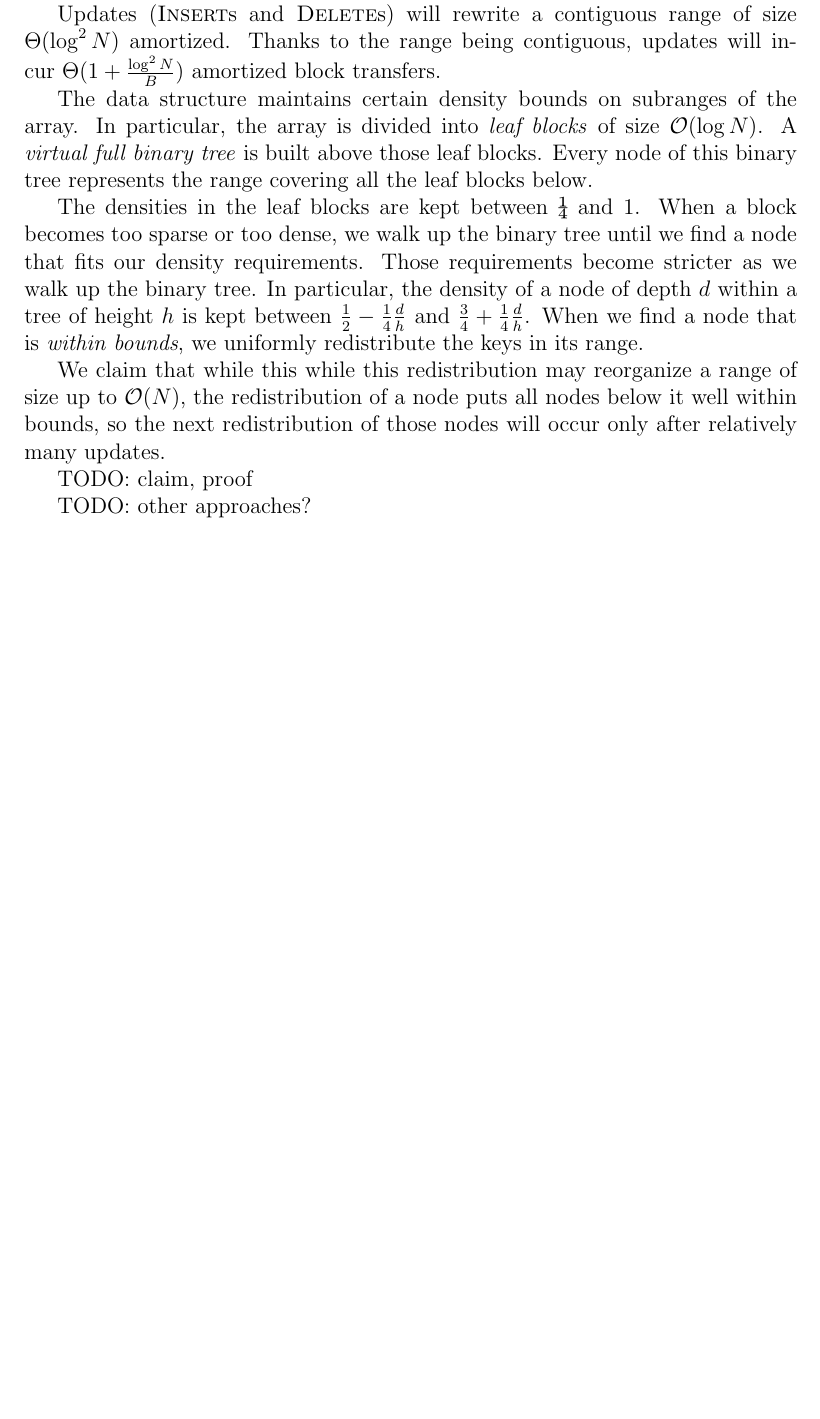
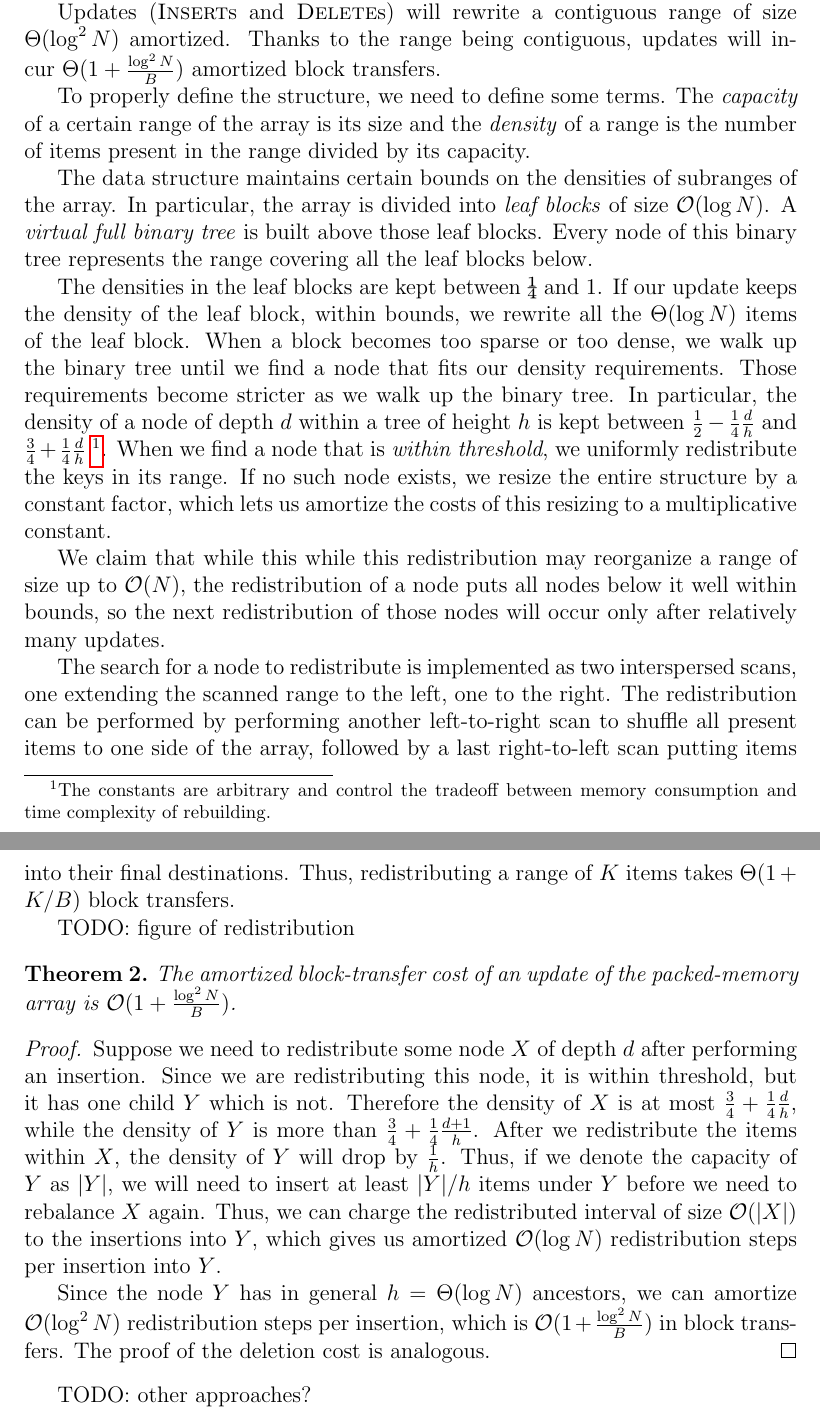
Before and after one commit to agentydragon/thesis, a LaTeX thesis (text/thesis.tex, which reads text/cob.tex): part of page 11 of 16 before the commit and two parts of pages 11 and 12 of 17 after it, the two joined at a grey line, cut so that both start at the same text, the shorter picture padded with empty space. Compiled offline with pdfLaTeX.

Commit message:
Redistribution proof

```diff
--- a/text/cob.tex
+++ b/text/cob.tex
@@ -272,25 +283,66 @@ range of size $\Theta(\log^2 N)$ amortized. Thanks to the range being
 contiguous, updates will incur $\Theta(1+\frac{\log^2 N}{B})$ amortized
 block transfers.
 
-The data structure maintains certain density bounds on subranges of the array.
+To properly define the structure, we need to define some terms. The
+\textit{capacity} of a certain range of the array is its size and the
+\textit{density} of a range is the number of items present in the range divided
+by its capacity.
+
+The data structure maintains certain bounds on the densities of subranges of the array.
 In particular, the array is divided into \textit{leaf blocks} of size $\O(\log N)$.
 A \textit{virtual full binary tree} is built above those leaf blocks. Every
 node of this binary tree represents the range covering all the leaf blocks below.
 
 The densities in the leaf blocks are kept between \unichar{"00BC} % VULGAR FRACTION ONE QUARTER
-and 1. When a block becomes too sparse or too dense, we walk up the binary
+and 1. If our update keeps the density of the leaf block, within bounds,
+we rewrite all the $\Theta(\log N)$ items of the leaf block.
+When a block becomes too sparse or too dense, we walk up the binary
 tree until we find a node that fits our density requirements.
 Those requirements become stricter as we walk up the binary tree.
 In particular, the density of a node of depth $d$ within a tree of height $h$
-is kept between $\frac{1}{2}-\frac{1}{4}\frac{d}{h}$ and $\frac{3}{4}+\frac{1}{4}\frac{d}{h}$.
-When we find a node that is \textit{within bounds}, we uniformly redistribute
-the keys in its range.
+is kept between $\frac{1}{2}-\frac{1}{4}\frac{d}{h}$ and $\frac{3}{4}+\frac{1}{4}\frac{d}{h}$
+\footnote{The constants are arbitrary and control the tradeoff
+between memory consumption and time complexity of rebuilding.}.
+When we find a node that is \textit{within threshold}, we uniformly redistribute
+the keys in its range. If no such node exists, we resize the entire structure
+by a constant factor, which lets us amortize the costs of this resizing to
+a multiplicative constant.
 
 We claim that while this while this redistribution may reorganize a range
 of size up to $\O(N)$, the redistribution of a node puts all nodes below it
 well within bounds, so the next redistribution of those nodes will occur
 only after relatively many updates. % TODO: how much is "many"?
 
-TODO: claim, proof
+The search for a node to redistribute is implemented as two interspersed scans,
+one extending the scanned range to the left, one to the right. The
+redistribution can be performed by performing another left-to-right scan to
+shuffle all present items to one side of the array, followed by a last
+right-to-left scan putting items into their final destinations. Thus,
+redistributing a range of $K$ items takes $\Theta(1+K/B)$ block transfers.
+
+TODO: figure of redistribution
+
+\begin{theorem}
+The amortized block-transfer cost of an update of the packed-memory array
+is $\O(1+\frac{\log^2 N}{B})$.
+\end{theorem}
+
+\begin{proof}
+Suppose we need to redistribute some node $X$ of depth $d$ after performing
+an insertion. Since we are redistributing this node, it is within threshold,
+but it has one child $Y$ which is not. Therefore the density of $X$ is at most
+$\frac{3}{4}+\frac{1}{4}\frac{d}{h}$, while the density of $Y$ is more than
+$\frac{3}{4}+\frac{1}{4}\frac{d+1}{h}$. After we redistribute the items within $X$,
+the density of $Y$ will drop by $\frac{1}{h}$. Thus, if we denote the capacity
+of $Y$ as $|Y|$, we will need to insert at least $|Y|/h$ items under $Y$ before
+we need to rebalance $X$ again. Thus, we can charge the redistributed interval
+of size $\O(|X|)$ to the insertions into $Y$, which gives us amortized $\O(\log N)$
+redistribution steps per insertion into $Y$.
+
+Since the node $Y$ has in general $h=\Theta(\log N)$ ancestors, we can amortize
+$\O(\log^2 N)$ redistribution steps per insertion, which is
+$\O(1+\frac{\log^2 N}{B})$ in block transfers. The proof of the deletion
+cost is analogous.
+\end{proof}
 
 TODO: other approaches?
```
Also changed, not shown: text/cob.tex (49 more changed lines).
